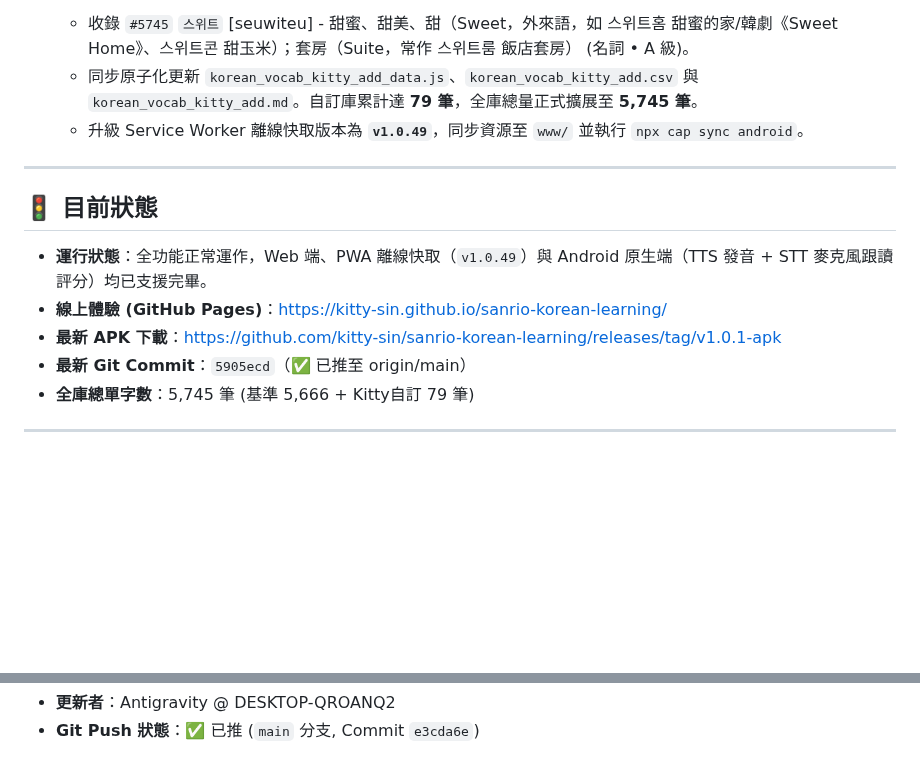
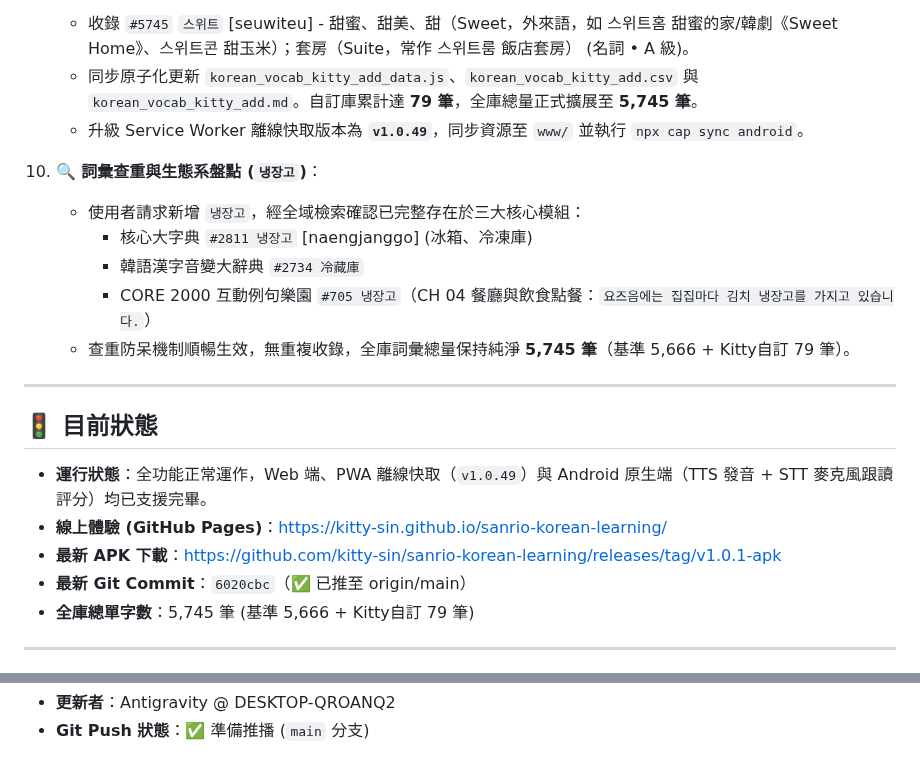
Before and after one commit to kitty-sin/sanrio-korean-learning, a Markdown page: handoff.md, 2 parts joined by grey strips. GitHub-like rendering; blank space fills up the shorter version.

Commit message:
docs: sync handoff for shutdown with vocab check and status

```diff
--- a/handoff.md
+++ b/handoff.md
@@ -62,6 +62,13 @@
    - 同步原子化更新 `korean_vocab_kitty_add_data.js`、`korean_vocab_kitty_add.csv` 與 `korean_vocab_kitty_add.md`。自訂庫累計達 **79 筆**，全庫總量正式擴展至 **5,745 筆**。
    - 升級 Service Worker 離線快取版本為 **`v1.0.49`**，同步資源至 `www/` 並執行 `npx cap sync android`。
 
+10. **🔍 詞彙查重與生態系盤點 (`냉장고`)**：
+    - 使用者請求新增 `냉장고`，經全域檢索確認已完整存在於三大核心模組：
+      - 核心大字典 `#2811 냉장고` [naengjanggo] (冰箱、冷凍庫)
+      - 韓語漢字音變大辭典 `#2734 冷藏庫`
+      - CORE 2000 互動例句樂園 `#705 냉장고`（CH 04 餐廳與飲食點餐：`요즈음에는 집집마다 김치 냉장고를 가지고 있습니다.`）
+    - 查重防呆機制順暢生效，無重複收錄，全庫詞彙總量保持純淨 **5,745 筆**（基準 5,666 + Kitty自訂 79 筆）。
+
 ---
 
 ## 🚦 目前狀態
@@ -69,7 +76,7 @@
 - **運行狀態**：全功能正常運作，Web 端、PWA 離線快取（`v1.0.49`）與 Android 原生端（TTS 發音 + STT 麥克風跟讀評分）均已支援完畢。
 - **線上體驗 (GitHub Pages)**：[https://kitty-sin.github.io/sanrio-korean-learning/](https://kitty-sin.github.io/sanrio-korean-learning/)
 - **最新 APK 下載**：[https://github.com/kitty-sin/sanrio-korean-learning/releases/tag/v1.0.1-apk](https://github.com/kitty-sin/sanrio-korean-learning/releases/tag/v1.0.1-apk)
-- **最新 Git Commit**：`5905ecd`（✅ 已推至 origin/main）
+- **最新 Git Commit**：`6020cbc`（✅ 已推至 origin/main）
 - **全庫總單字數**：5,745 筆 (基準 5,666 + Kitty自訂 79 筆)
 
 ---
@@ -97,2 +104,2 @@
 - **更新者**：Antigravity @ DESKTOP-QROANQ2
-- **Git Push 狀態**：✅ 已推 (`main` 分支, Commit `e3cda6e`)
+- **Git Push 狀態**：✅ 準備推播 (`main` 分支)
```
Also changed, not shown: other parts of handoff.md (+1 -1 lines).
